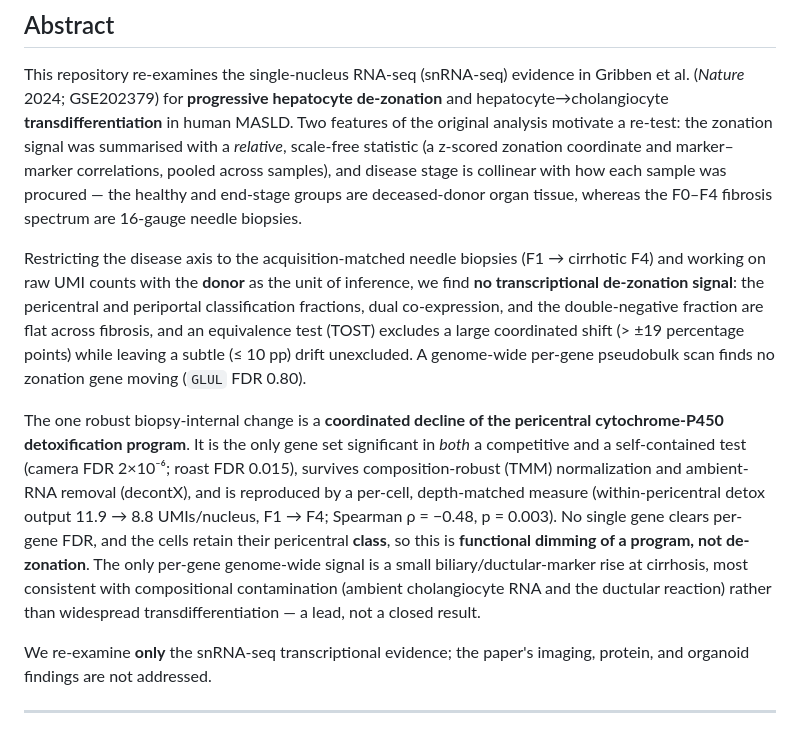
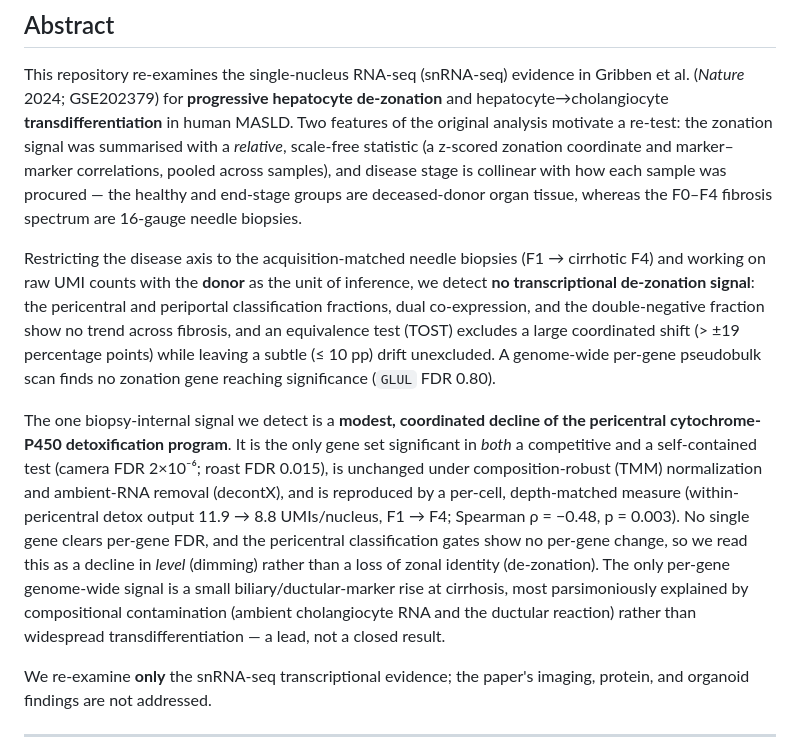
Before and after one commit to roeetekoah/liver-zonation, a Markdown page: README.md, the part around one of its changes. Rendered like a GitHub page.

```diff
--- a/README.md
+++ b/README.md
@@ -19,9 +19,9 @@ Re-examining Gribben et al., *Nature* 2024 — "Acquisition of epithelial plasti
 
 This repository re-examines the single-nucleus RNA-seq (snRNA-seq) evidence in Gribben et al. (*Nature* 2024; GSE202379) for **progressive hepatocyte de-zonation** and hepatocyte→cholangiocyte **transdifferentiation** in human MASLD. Two features of the original analysis motivate a re-test: the zonation signal was summarised with a *relative*, scale-free statistic (a z-scored zonation coordinate and marker–marker correlations, pooled across samples), and disease stage is collinear with how each sample was procured — the healthy and end-stage groups are deceased-donor organ tissue, whereas the F0–F4 fibrosis spectrum are 16-gauge needle biopsies.
 
-Restricting the disease axis to the acquisition-matched needle biopsies (F1 → cirrhotic F4) and working on raw UMI counts with the **donor** as the unit of inference, we find **no transcriptional de-zonation signal**: the pericentral and periportal classification fractions, dual co-expression, and the double-negative fraction are flat across fibrosis, and an equivalence test (TOST) excludes a large coordinated shift (> ±19 percentage points) while leaving a subtle (≤ 10 pp) drift unexcluded. A genome-wide per-gene pseudobulk scan finds no zonation gene moving (`GLUL` FDR 0.80).
+Restricting the disease axis to the acquisition-matched needle biopsies (F1 → cirrhotic F4) and working on raw UMI counts with the **donor** as the unit of inference, we detect **no transcriptional de-zonation signal**: the pericentral and periportal classification fractions, dual co-expression, and the double-negative fraction show no trend across fibrosis, and an equivalence test (TOST) excludes a large coordinated shift (> ±19 percentage points) while leaving a subtle (≤ 10 pp) drift unexcluded. A genome-wide per-gene pseudobulk scan finds no zonation gene reaching significance (`GLUL` FDR 0.80).
 
-The one robust biopsy-internal change is a **coordinated decline of the pericentral cytochrome-P450 detoxification program**. It is the only gene set significant in *both* a competitive and a self-contained test (camera FDR 2×10⁻⁶; roast FDR 0.015), survives composition-robust (TMM) normalization and ambient-RNA removal (decontX), and is reproduced by a per-cell, depth-matched measure (within-pericentral detox output 11.9 → 8.8 UMIs/nucleus, F1 → F4; Spearman ρ = −0.48, p = 0.003). No single gene clears per-gene FDR, and the cells retain their pericentral **class**, so this is **functional dimming of a program, not de-zonation**. The only per-gene genome-wide signal is a small biliary/ductular-marker rise at cirrhosis, most consistent with compositional contamination (ambient cholangiocyte RNA and the ductular reaction) rather than widespread transdifferentiation — a lead, not a closed result.
+The one biopsy-internal signal we detect is a **modest, coordinated decline of the pericentral cytochrome-P450 detoxification program**. It is the only gene set significant in *both* a competitive and a self-contained test (camera FDR 2×10⁻⁶; roast FDR 0.015), is unchanged under composition-robust (TMM) normalization and ambient-RNA removal (decontX), and is reproduced by a per-cell, depth-matched measure (within-pericentral detox output 11.9 → 8.8 UMIs/nucleus, F1 → F4; Spearman ρ = −0.48, p = 0.003). No single gene clears per-gene FDR, and the pericentral classification gates show no per-gene change, so we read this as a decline in *level* (dimming) rather than a loss of zonal identity (de-zonation). The only per-gene genome-wide signal is a small biliary/ductular-marker rise at cirrhosis, most parsimoniously explained by compositional contamination (ambient cholangiocyte RNA and the ductular reaction) rather than widespread transdifferentiation — a lead, not a closed result.
 
 We re-examine **only** the snRNA-seq transcriptional evidence; the paper's imaging, protein, and organoid findings are not addressed.
 
```
Also changed, not shown: other parts of README.md (+6 -6 lines).
